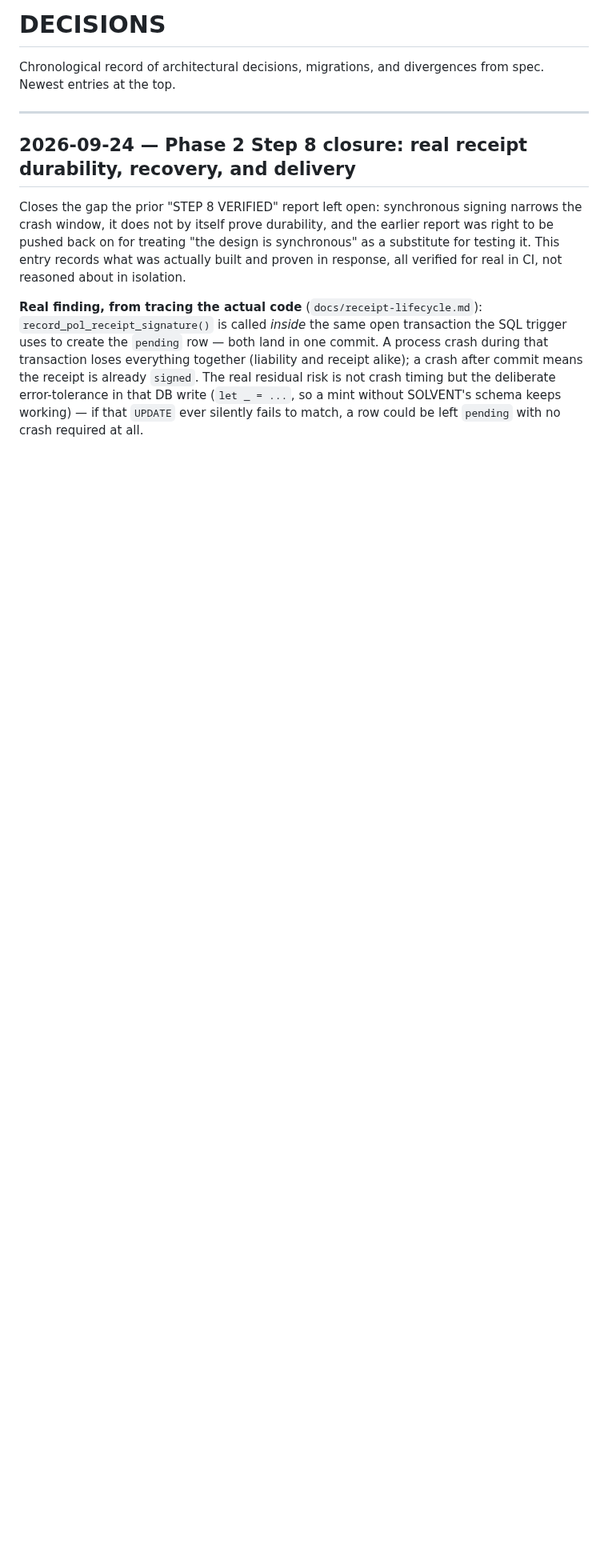
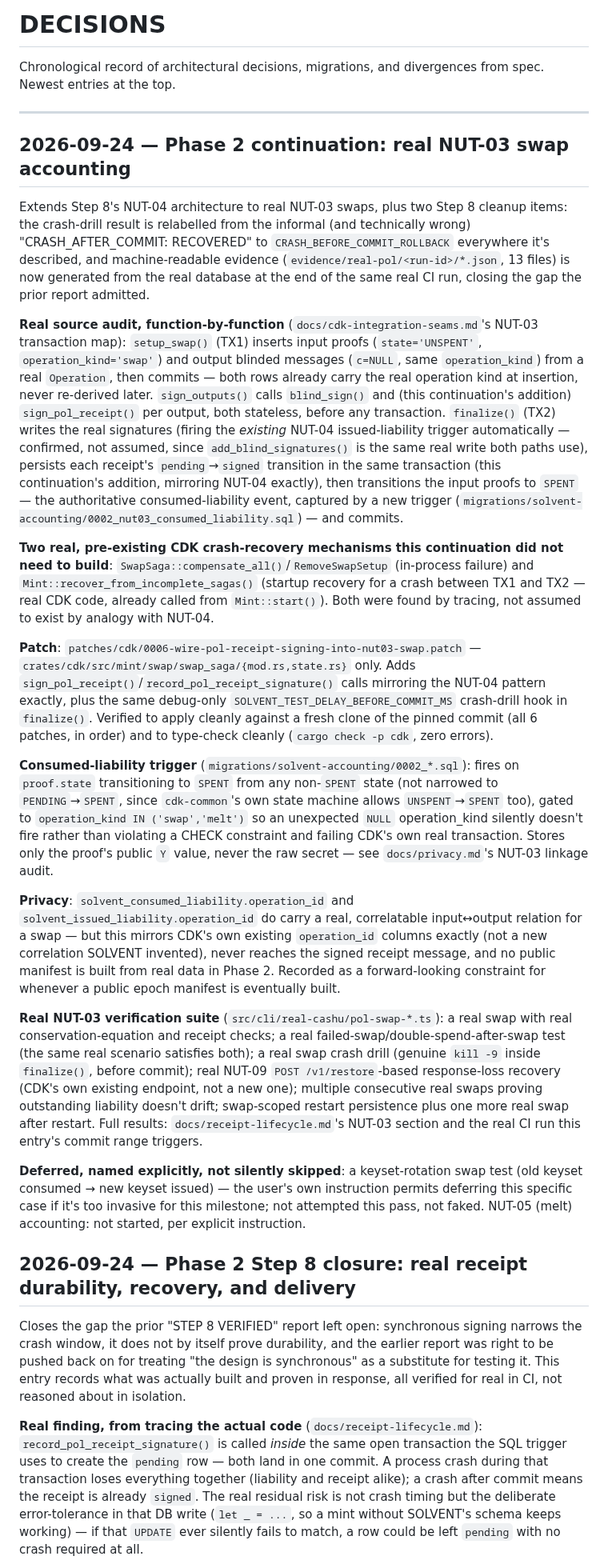
Before and after one commit to TheWeirdDee/solvent, a Markdown page: DECISIONS.md, the part around the change. Shown at 80% size. GitHub-like rendering; blank space fills up the shorter version.

Commit message:
docs: record the real NUT-03 swap accounting decision

```diff
--- a/DECISIONS.md
+++ b/DECISIONS.md
@@ -3,6 +3,24 @@
 Chronological record of architectural decisions, migrations, and divergences from spec. Newest entries at the top.
 
 ---
+
+## 2026-09-24 — Phase 2 continuation: real NUT-03 swap accounting
+
+Extends Step 8's NUT-04 architecture to real NUT-03 swaps, plus two Step 8 cleanup items: the crash-drill result is relabelled from the informal (and technically wrong) "CRASH_AFTER_COMMIT: RECOVERED" to `CRASH_BEFORE_COMMIT_ROLLBACK` everywhere it's described, and machine-readable evidence (`evidence/real-pol/<run-id>/*.json`, 13 files) is now generated from the real database at the end of the same real CI run, closing the gap the prior report admitted.
+
+**Real source audit, function-by-function** (`docs/cdk-integration-seams.md`'s NUT-03 transaction map): `setup_swap()` (TX1) inserts input proofs (`state='UNSPENT'`, `operation_kind='swap'`) and output blinded messages (`c=NULL`, same `operation_kind`) from a real `Operation`, then commits — both rows already carry the real operation kind at insertion, never re-derived later. `sign_outputs()` calls `blind_sign()` and (this continuation's addition) `sign_pol_receipt()` per output, both stateless, before any transaction. `finalize()` (TX2) writes the real signatures (firing the *existing* NUT-04 issued-liability trigger automatically — confirmed, not assumed, since `add_blind_signatures()` is the same real write both paths use), persists each receipt's `pending`→`signed` transition in the same transaction (this continuation's addition, mirroring NUT-04 exactly), then transitions the input proofs to `SPENT` — the authoritative consumed-liability event, captured by a new trigger (`migrations/solvent-accounting/0002_nut03_consumed_liability.sql`) — and commits.
+
+**Two real, pre-existing CDK crash-recovery mechanisms this continuation did not need to build**: `SwapSaga::compensate_all()`/`RemoveSwapSetup` (in-process failure) and `Mint::recover_from_incomplete_sagas()` (startup recovery for a crash between TX1 and TX2 — real CDK code, already called from `Mint::start()`). Both were found by tracing, not assumed to exist by analogy with NUT-04.
+
+**Patch**: `patches/cdk/0006-wire-pol-receipt-signing-into-nut03-swap.patch` — `crates/cdk/src/mint/swap/swap_saga/{mod.rs,state.rs}` only. Adds `sign_pol_receipt()`/`record_pol_receipt_signature()` calls mirroring the NUT-04 pattern exactly, plus the same debug-only `SOLVENT_TEST_DELAY_BEFORE_COMMIT_MS` crash-drill hook in `finalize()`. Verified to apply cleanly against a fresh clone of the pinned commit (all 6 patches, in order) and to type-check cleanly (`cargo check -p cdk`, zero errors).
+
+**Consumed-liability trigger** (`migrations/solvent-accounting/0002_*.sql`): fires on `proof.state` transitioning to `SPENT` from any non-`SPENT` state (not narrowed to `PENDING`→`SPENT`, since `cdk-common`'s own state machine allows `UNSPENT`→`SPENT` too), gated to `operation_kind IN ('swap','melt')` so an unexpected `NULL` operation_kind silently doesn't fire rather than violating a CHECK constraint and failing CDK's own real transaction. Stores only the proof's public `Y` value, never the raw secret — see `docs/privacy.md`'s NUT-03 linkage audit.
+
+**Privacy**: `solvent_consumed_liability.operation_id` and `solvent_issued_liability.operation_id` do carry a real, correlatable input↔output relation for a swap — but this mirrors CDK's own existing `operation_id` columns exactly (not a new correlation SOLVENT invented), never reaches the signed receipt message, and no public manifest is built from real data in Phase 2. Recorded as a forward-looking constraint for whenever a public epoch manifest is eventually built.
+
+**Real NUT-03 verification suite** (`src/cli/real-cashu/pol-swap-*.ts`): a real swap with real conservation-equation and receipt checks; a real failed-swap/double-spend-after-swap test (the same real scenario satisfies both); a real swap crash drill (genuine `kill -9` inside `finalize()`, before commit); real NUT-09 `POST /v1/restore`-based response-loss recovery (CDK's own existing endpoint, not a new one); multiple consecutive real swaps proving outstanding liability doesn't drift; swap-scoped restart persistence plus one more real swap after restart. Full results: `docs/receipt-lifecycle.md`'s NUT-03 section and the real CI run this entry's commit range triggers.
+
+**Deferred, named explicitly, not silently skipped**: a keyset-rotation swap test (old keyset consumed → new keyset issued) — the user's own instruction permits deferring this specific case if it's too invasive for this milestone; not attempted this pass, not faked. NUT-05 (melt) accounting: not started, per explicit instruction.
 
 ## 2026-09-24 — Phase 2 Step 8 closure: real receipt durability, recovery, and delivery
 
```
